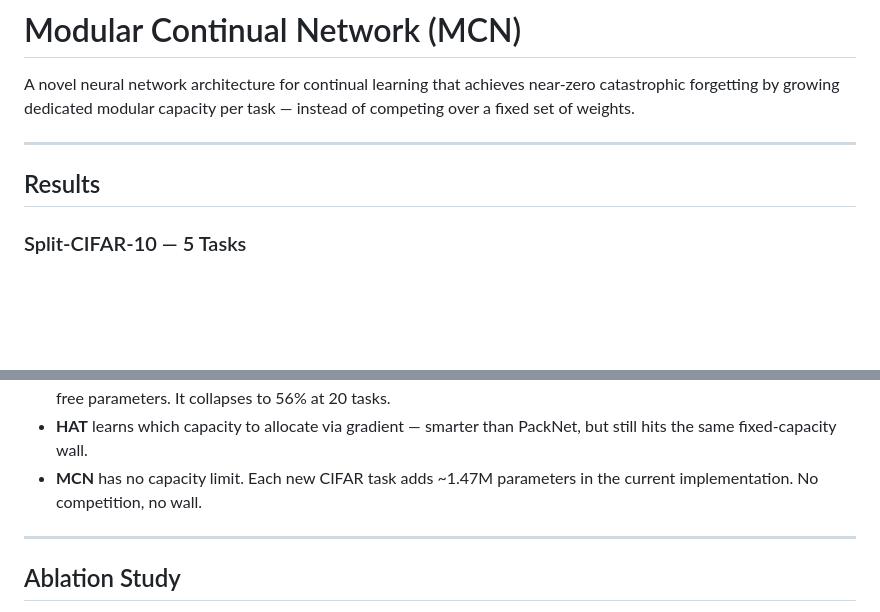
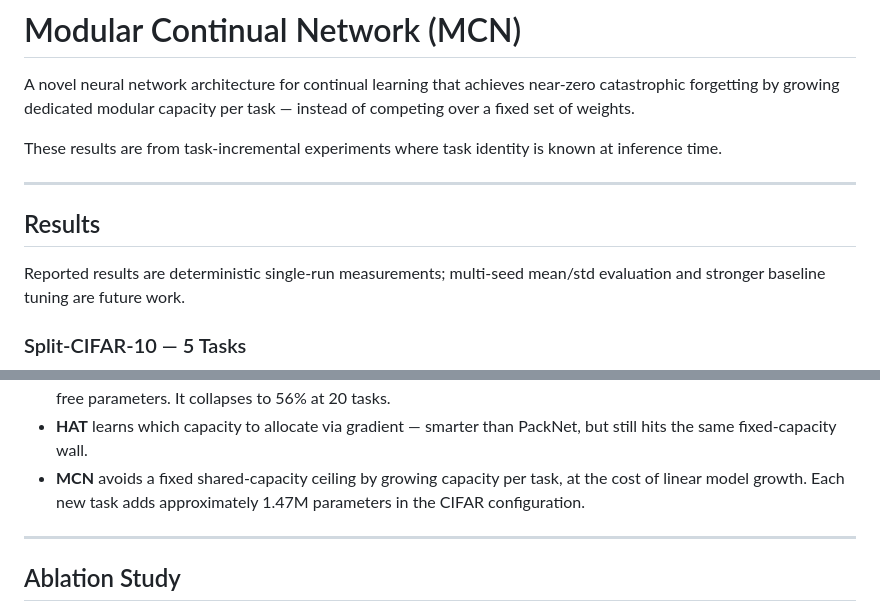
Before and after one commit to sire-magnusss/modular-continual-network, a Markdown page: README.md, 2 parts joined by grey strips. Rendered like a GitHub page; blank space fills up the shorter version.

Commit message:
Enhance README with clarifications on task-incremental results and deterministic measurements; refine MCN parameter growth description for clarity.

```diff
--- a/README.md
+++ b/README.md
@@ -2,9 +2,13 @@
 
 A novel neural network architecture for continual learning that achieves near-zero catastrophic forgetting by growing dedicated modular capacity per task — instead of competing over a fixed set of weights.
 
+These results are from task-incremental experiments where task identity is known at inference time.
+
 ---
 
 ## Results
+
+Reported results are deterministic single-run measurements; multi-seed mean/std evaluation and stronger baseline tuning are future work.
 
 ### Split-CIFAR-10 — 5 Tasks
 
@@ -83,7 +87,7 @@ Input ──► base_low  [frozen after Task 0]  ──► base_high ──► b
 - **EWC** adds a soft penalty to protect important weights — but the penalty accumulates across tasks and eventually chokes new learning. At 20 tasks on CIFAR-100 it drops to 66% accuracy.
 - **PackNet** uses hard binary masks per task — zero forgetting by construction, but the network physically runs out of free parameters. It collapses to 56% at 20 tasks.
 - **HAT** learns which capacity to allocate via gradient — smarter than PackNet, but still hits the same fixed-capacity wall.
-- **MCN** has no capacity limit. Each new CIFAR task adds ~1.47M parameters in the current implementation. No competition, no wall.
+- **MCN** avoids a fixed shared-capacity ceiling by growing capacity per task, at the cost of linear model growth. Each new task adds approximately 1.47M parameters in the CIFAR configuration.
 
 ---
 
```
